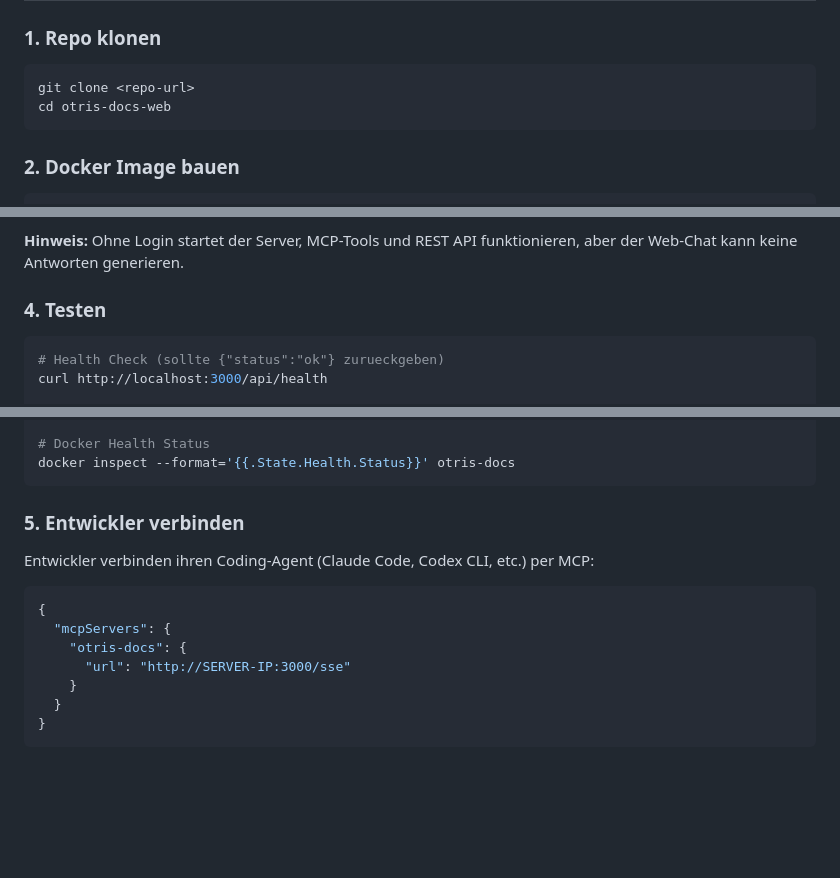
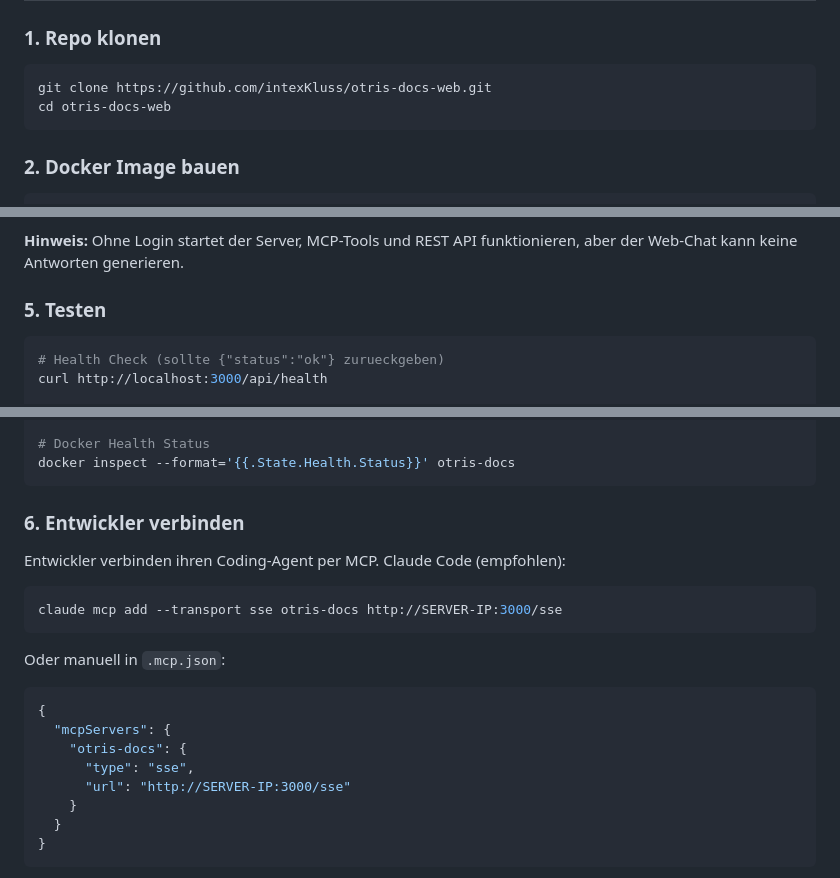
Before and after one commit to intexKluss/docsvault, a Markdown page: INSTALL-SERVER.md, 3 parts joined by grey strips. GitHub-like rendering; blank space fills up the shorter version.

Commit message:
docs: fix step numbering, add repo URL and CLI command to INSTALL-SERVER

````diff
--- a/INSTALL-SERVER.md
+++ b/INSTALL-SERVER.md
@@ -10,7 +10,7 @@
 ### 1. Repo klonen
 
 ```bash
-git clone <repo-url>
+git clone https://github.com/intexKluss/otris-docs-web.git
 cd otris-docs-web
 ```
 
@@ -55,7 +55,7 @@ Es erscheint ein Link und ein Code. Den Link im Browser oeffnen, Code eingeben,
 
 **Hinweis:** Ohne Login startet der Server, MCP-Tools und REST API funktionieren, aber der Web-Chat kann keine Antworten generieren.
 
-### 4. Testen
+### 5. Testen
 
 ```bash
 # Health Check (sollte {"status":"ok"} zurueckgeben)
@@ -77,14 +77,21 @@ curl -N http://localhost:3000/sse
 docker inspect --format='{{.State.Health.Status}}' otris-docs
 ```
 
-### 5. Entwickler verbinden
+### 6. Entwickler verbinden
 
-Entwickler verbinden ihren Coding-Agent (Claude Code, Codex CLI, etc.) per MCP:
+Entwickler verbinden ihren Coding-Agent per MCP. Claude Code (empfohlen):
+
+```bash
+claude mcp add --transport sse otris-docs http://SERVER-IP:3000/sse
+```
+
+Oder manuell in `.mcp.json`:
 
 ```json
 {
   "mcpServers": {
     "otris-docs": {
+      "type": "sse",
       "url": "http://SERVER-IP:3000/sse"
     }
   }
````
